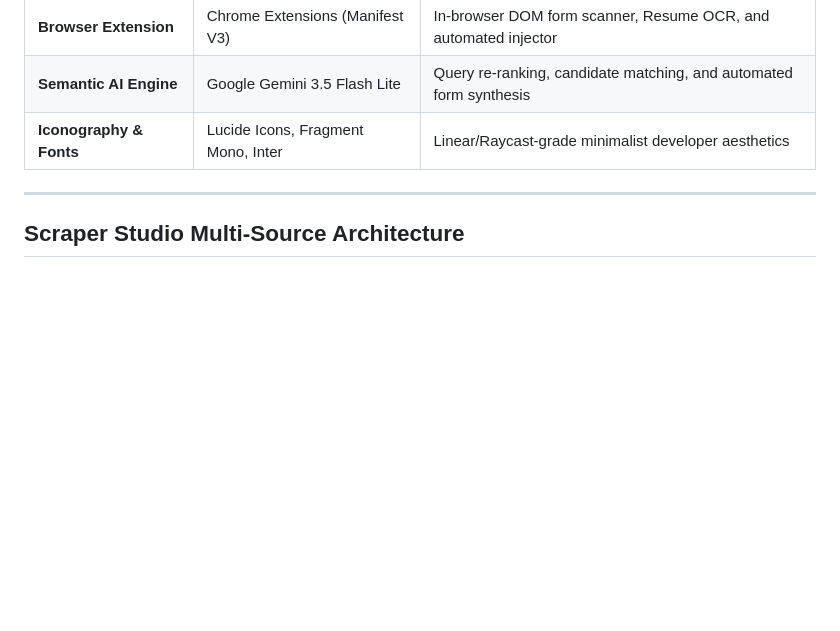
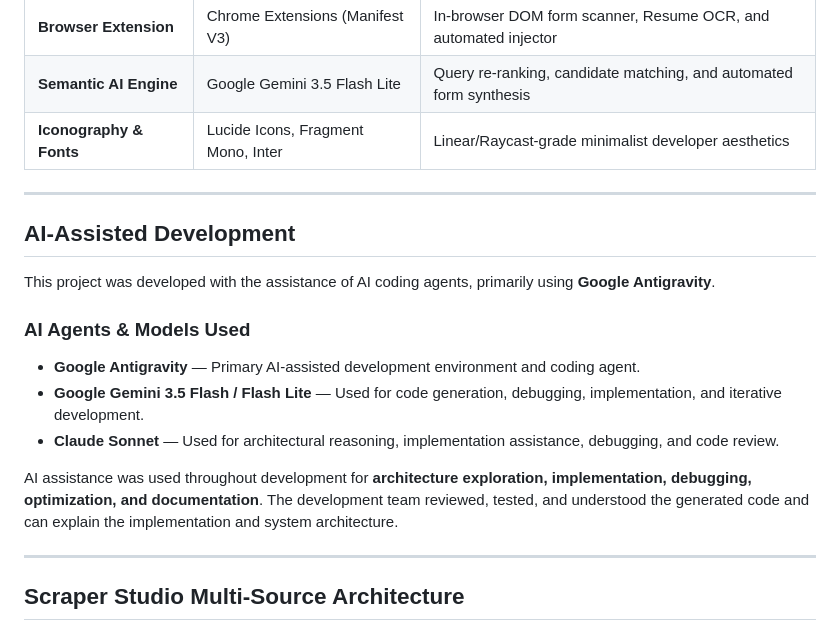
Before and after one commit to wizardwithcodehazard/Scoutr, a Markdown page: README.md, the part around the change. Drawn GitHub-style; blank space fills up the shorter version.

Commit message:
Document AI-assisted development process
Added a section on AI-assisted development detailing the AI agents and models used throughout the project.

```diff
--- a/README.md
+++ b/README.md
@@ -116,6 +116,20 @@ flowchart LR
 | **Browser Extension** | Chrome Extensions (Manifest V3) | In-browser DOM form scanner, Resume OCR, and automated injector |
 | **Semantic AI Engine** | Google Gemini 3.5 Flash Lite | Query re-ranking, candidate matching, and automated form synthesis |
 | **Iconography & Fonts** | Lucide Icons, Fragment Mono, Inter | Linear/Raycast-grade minimalist developer aesthetics |
+
+---
+
+## AI-Assisted Development
+
+This project was developed with the assistance of AI coding agents, primarily using **Google Antigravity**.
+
+### AI Agents & Models Used
+
+- **Google Antigravity** — Primary AI-assisted development environment and coding agent.
+- **Google Gemini 3.5 Flash / Flash Lite** — Used for code generation, debugging, implementation, and iterative development.
+- **Claude Sonnet** — Used for architectural reasoning, implementation assistance, debugging, and code review.
+
+AI assistance was used throughout development for **architecture exploration, implementation, debugging, optimization, and documentation**. The development team reviewed, tested, and understood the generated code and can explain the implementation and system architecture.
 
 ---
 
```
